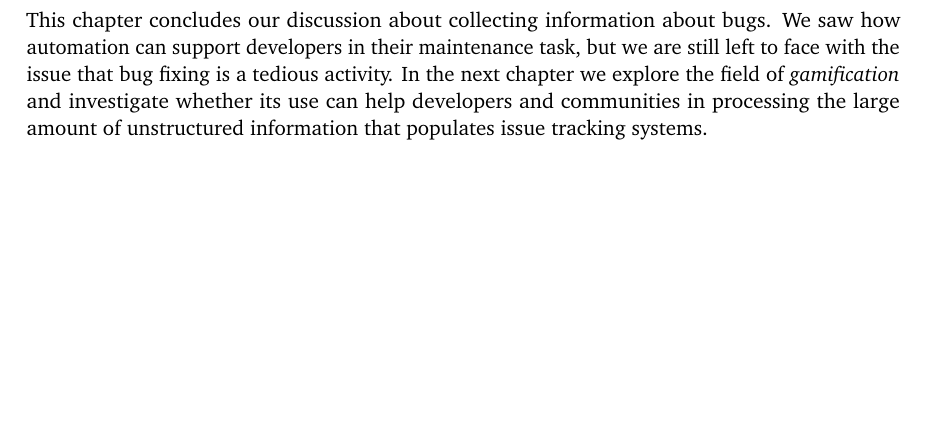
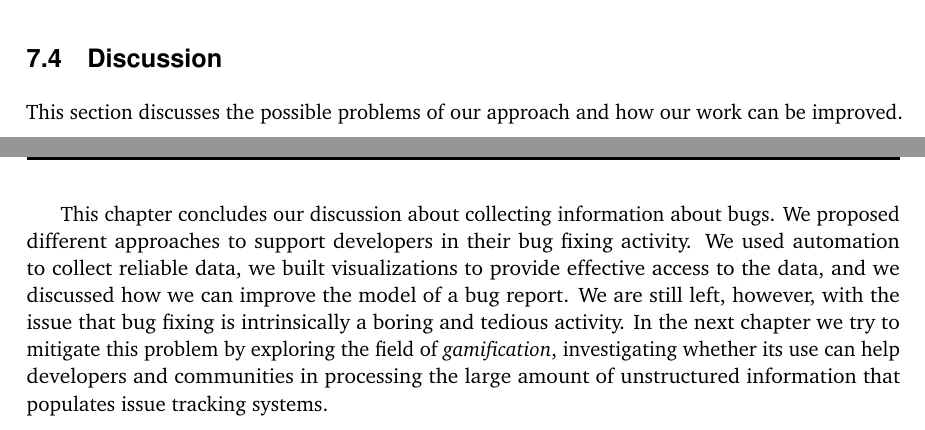
Before and after one commit to dalsat/phd-thesis, a LaTeX thesis (tommaso-thesis.tex, which reads Chapters/model.tex): part of page 109 of 144 before the commit and two parts of pages 107 and 109 of 144 after it, the two joined at a grey line, cut at the place of the change, the shorter picture padded with empty space. Compiled offline with pdfLaTeX.

Commit message:
Model ok

```diff
--- a/Chapters/model.tex
+++ b/Chapters/model.tex
@@ -707,11 +707,12 @@ The fields that connect the issue with other reports are also relevant, for exam
 
 
 
-%%%%%%%%%%%%%%%%%%%%
-\section{Threats to Validity} \label{sec:model-discussion}
-%%%%%%%%%%%%%%%%%%%%
+\section{Discussion}\label{sec:model-discussion}
 
-% \subsection{Threats to Validity}
+This section discusses the possible problems of our approach and how our work can be improved.
+
+
+\subsection{Threats to Validity}
 
 Dealing with large amounts of data can pose some problems in creating an abstraction sufficiently broad to comprise all the aspects of the data, but still specific enough to capture its details.
 We spent a considerable amount of time dealing with the representation of the data, extracting its features and cleaning the unneeded parts.
@@ -793,4 +793,6 @@ We believe that the future of issue tracking systems lies in flexible structures
 
 This chapter concludes our discussion about collecting information about bugs.
-We saw how automation can support developers in their maintenance task, but we are still left to face with the issue that bug fixing is a tedious activity.
-In the next chapter we explore the field of \emph{gamification} and investigate whether its use can help developers and communities in processing the large amount of unstructured information that populates issue tracking systems.
+We proposed different approaches to support developers in their bug fixing activity.
+We used automation to collect reliable data, we built visualizations to provide effective access to the data, and we discussed how we can improve the model of a bug report.
+We are still left, however, with the issue that bug fixing is intrinsically a boring and tedious activity.
+In the next chapter we try to mitigate this problem by exploring the field of \emph{gamification}, investigating whether its use can help developers and communities in processing the large amount of unstructured information that populates issue tracking systems.
```
Also changed, not shown: Chapters/model.tex (29 more changed lines).
